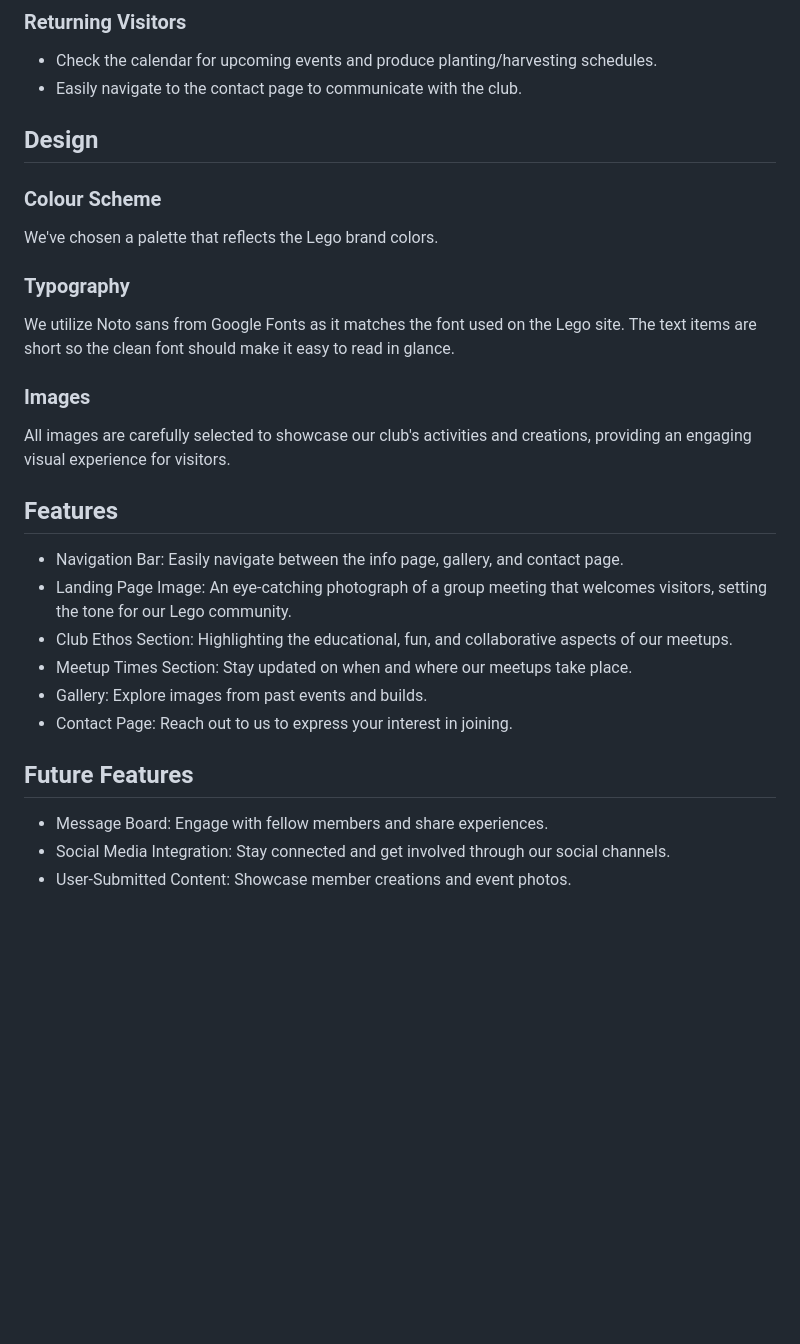
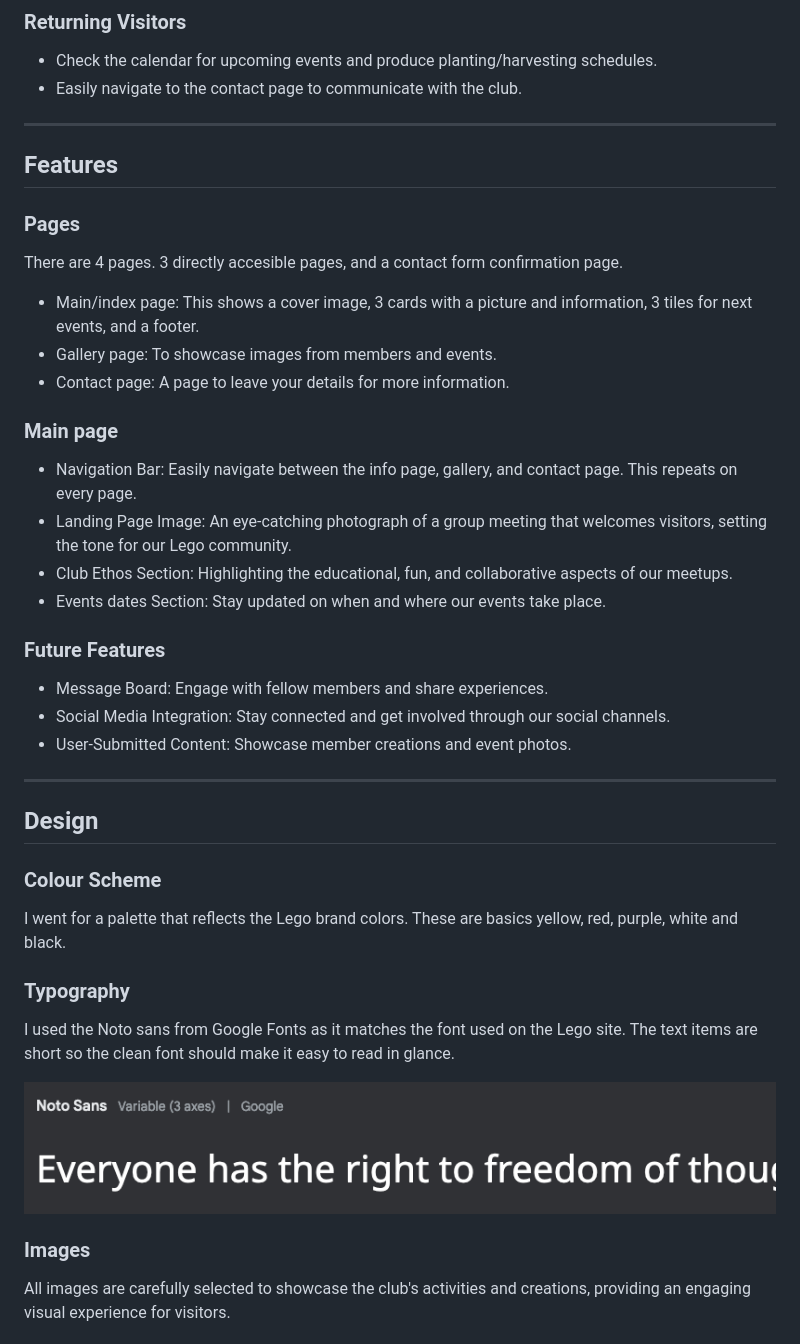
Before and after one commit to Tbergius/Lego-Sofia, a Markdown page: README.md, the part around the change printed below. GitHub-like rendering; pictures changed too: documents/Noto.png (added); blank space fills up the shorter version.

Commit message:
Added more items and structure to the readme file

```diff
--- a/README.md
+++ b/README.md
@@ -14,27 +19,38 @@ Welcome to Lego Club Sofia! Our website serves as an informative platform inviti
 - Check the calendar for upcoming events and produce planting/harvesting schedules.
 - Easily navigate to the contact page to communicate with the club.
 
-## Design
+---
+## Features
 
-### Colour Scheme
-We've chosen a palette that reflects the Lego brand colors.
+### Pages
+There are 4 pages. 3 directly accesible pages, and a contact form confirmation page.
 
-### Typography
-We utilize Noto sans from Google Fonts as it matches the font used on the Lego site. The text items are short so the clean font should make it easy to read in glance.
+- Main/index page: This shows a cover image, 3 cards with a picture and information, 3 tiles for next events, and a footer.
+- Gallery page: To showcase images from members and events.
+- Contact page: A page to leave your details for more information.
 
-### Images
-All images are carefully selected to showcase our club's activities and creations, providing an engaging visual experience for visitors.
-
-## Features
-- Navigation Bar: Easily navigate between the info page, gallery, and contact page.
+### Main page
+- Navigation Bar: Easily navigate between the info page, gallery, and contact page. This repeats on every page.
 - Landing Page Image: An eye-catching photograph of a group meeting that welcomes visitors, setting the tone for our Lego community.
 - Club Ethos Section: Highlighting the educational, fun, and collaborative aspects of our meetups.
-- Meetup Times Section: Stay updated on when and where our meetups take place.
-- Gallery: Explore images from past events and builds.
-- Contact Page: Reach out to us to express your interest in joining.
+- Events dates Section: Stay updated on when and where our events take place.
 
-## Future Features
+### Future Features
 - Message Board: Engage with fellow members and share experiences.
 - Social Media Integration: Stay connected and get involved through our social channels.
 - User-Submitted Content: Showcase member creations and event photos.
 
+---
+## Design
+
+### Colour Scheme
+I went for a palette that reflects the Lego brand colors. These are basics yellow, red, purple, white and black.
+
+### Typography
+I used the Noto sans from Google Fonts as it matches the font used on the Lego site. The text items are short so the clean font should make it easy to read in glance.
+
+![Noto sans image](documents/Noto.png)
+
+### Images
+All images are carefully selected to showcase the club's activities and creations, providing an engaging visual experience for visitors.
+
```
Also changed, not shown: other parts of README.md (+35 -3 lines), documents/Wireframe.png (added), documents/amiresponsive.png (added).
